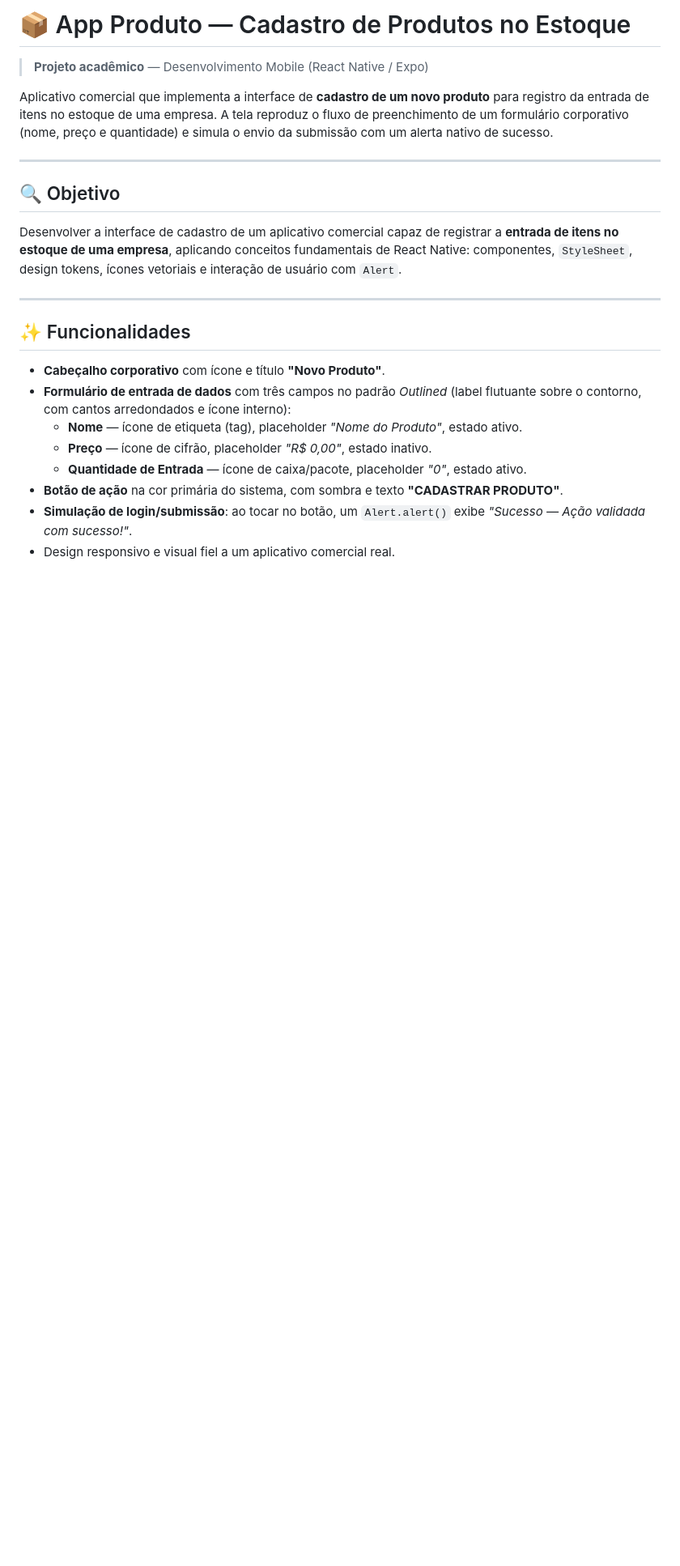
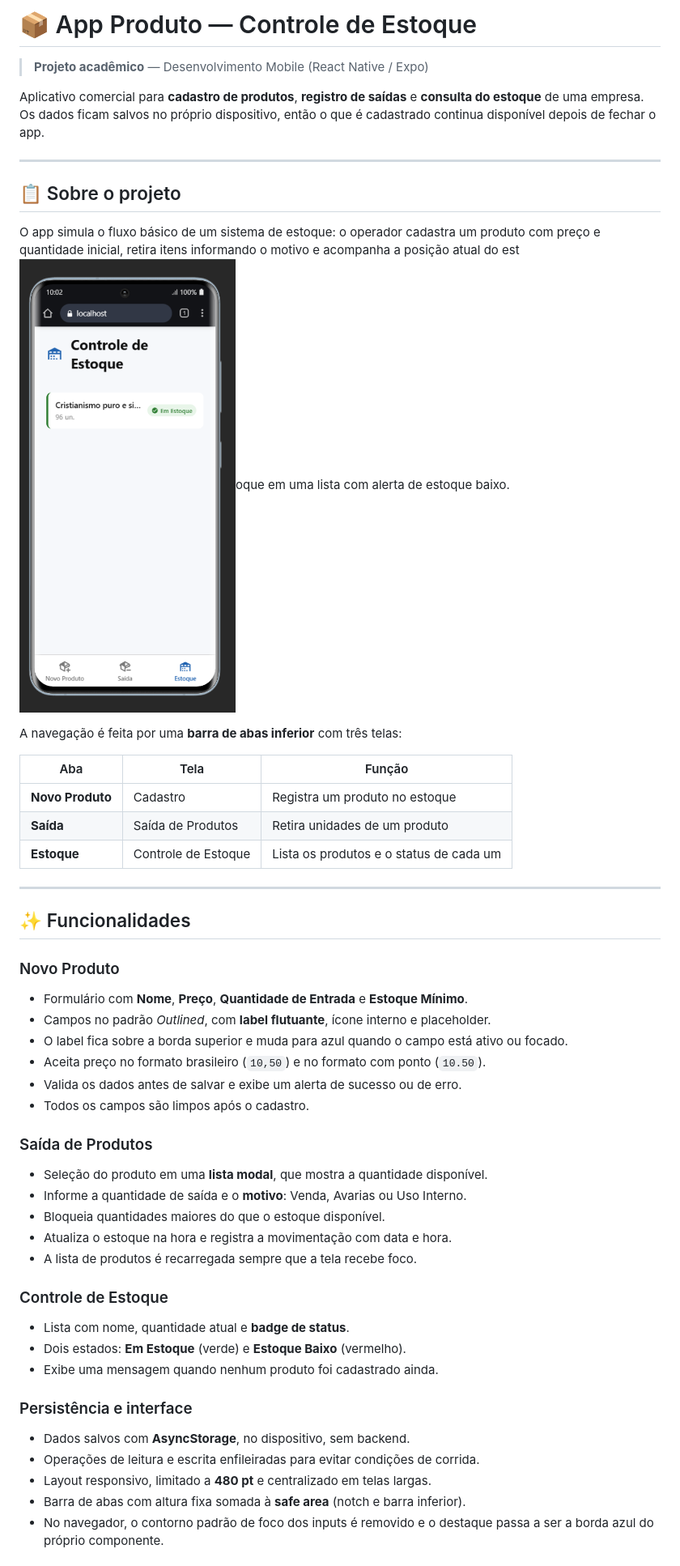
Before and after one commit to IsaqueTADS/app-produto, a Markdown page: README.md, the part around one of its changes. Shown at 81% size. Rendered like a GitHub page; pictures changed too: image.png (added); blank space fills up the shorter version.

Commit message:
feat: update README with project overview and functionality details; add images for visual reference

```diff
--- a/README.md
+++ b/README.md
@@ -1,32 +1,60 @@
-# 📦 App Produto — Cadastro de Produtos no Estoque
+# 📦 App Produto — Controle de Estoque
 
 > **Projeto acadêmico** — Desenvolvimento Mobile (React Native / Expo)
 
-Aplicativo comercial que implementa a interface de **cadastro de um novo produto** para
-registro da entrada de itens no estoque de uma empresa. A tela reproduz o fluxo de
-preenchimento de um formulário corporativo (nome, preço e quantidade) e simula o envio
-da submissão com um alerta nativo de sucesso.
+Aplicativo comercial para **cadastro de produtos**, **registro de saídas** e
+**consulta do estoque** de uma empresa. Os dados ficam salvos no próprio
+dispositivo, então o que é cadastrado continua disponível depois de fechar o app.
 
 ---
 
-## 🔍 Objetivo
+## 📋 Sobre o projeto
 
-Desenvolver a interface de cadastro de um aplicativo comercial capaz de registrar a
-**entrada de itens no estoque de uma empresa**, aplicando conceitos fundamentais de
-React Native: componentes, `StyleSheet`, design tokens, ícones vetoriais e interação de
-usuário com `Alert`.
+O app simula o fluxo básico de um sistema de estoque: o operador cadastra um
+produto com preço e quantidade inicial, retira itens informando o motivo e
+acompanha a posição atual do est![![alt text](image-1.png)](image.png)oque em uma lista com alerta de estoque baixo.
+
+A navegação é feita por uma **barra de abas inferior** com três telas:
+
+| Aba | Tela | Função |
+|---|---|---|
+| **Novo Produto** | Cadastro | Registra um produto no estoque |
+| **Saída** | Saída de Produtos | Retira unidades de um produto |
+| **Estoque** | Controle de Estoque | Lista os produtos e o status de cada um |
 
 ---
 
 ## ✨ Funcionalidades
 
-- **Cabeçalho corporativo** com ícone e título **"Novo Produto"**.
-- **Formulário de entrada de dados** com três campos no padrão *Outlined* (label flutuante
-  sobre o contorno, com cantos arredondados e ícone interno):
-  - **Nome** — ícone de etiqueta (tag), placeholder *"Nome do Produto"*, estado ativo.
-  - **Preço** — ícone de cifrão, placeholder *"R$ 0,00"*, estado inativo.
-  - **Quantidade de Entrada** — ícone de caixa/pacote, placeholder *"0"*, estado ativo.
-- **Botão de ação** na cor primária do sistema, com sombra e texto **"CADASTRAR PRODUTO"**.
-- **Simulação de login/submissão**: ao tocar no botão, um `Alert.alert()` exibe
-  *"Sucesso — Ação validada com sucesso!"*.
-- Design responsivo e visual fiel a um aplicativo comercial real.
+### Novo Produto
+
+- Formulário com **Nome**, **Preço**, **Quantidade de Entrada** e **Estoque Mínimo**.
+- Campos no padrão *Outlined*, com **label flutuante**, ícone interno e placeholder.
+- O label fica sobre a borda superior e muda para azul quando o campo está ativo ou focado.
+- Aceita preço no formato brasileiro (`10,50`) e no formato com ponto (`10.50`).
+- Valida os dados antes de salvar e exibe um alerta de sucesso ou de erro.
+- Todos os campos são limpos após o cadastro.
+
+### Saída de Produtos
+
+- Seleção do produto em uma **lista modal**, que mostra a quantidade disponível.
+- Informe a quantidade de saída e o **motivo**: Venda, Avarias ou Uso Interno.
+- Bloqueia quantidades maiores do que o estoque disponível.
+- Atualiza o estoque na hora e registra a movimentação com data e hora.
+- A lista de produtos é recarregada sempre que a tela recebe foco.
+
+### Controle de Estoque
+
+- Lista com nome, quantidade atual e **badge de status**.
+- Dois estados: **Em Estoque** (verde) e **Estoque Baixo** (vermelho).
+- Exibe uma mensagem quando nenhum produto foi cadastrado ainda.
+
+### Persistência e interface
+
+- Dados salvos com **AsyncStorage**, no dispositivo, sem backend.
+- Operações de leitura e escrita enfileiradas para evitar condições de corrida.
+- Layout responsivo, limitado a **480 pt** e centralizado em telas largas.
+- Barra de abas com altura fixa somada à **safe area** (notch e barra inferior).
+- No navegador, o contorno padrão de foco dos inputs é removido e o destaque
+  passa a ser a borda azul do próprio componente.
+
```
Also changed, not shown: other parts of README.md (+117 -27 lines), image-1.png (added).
